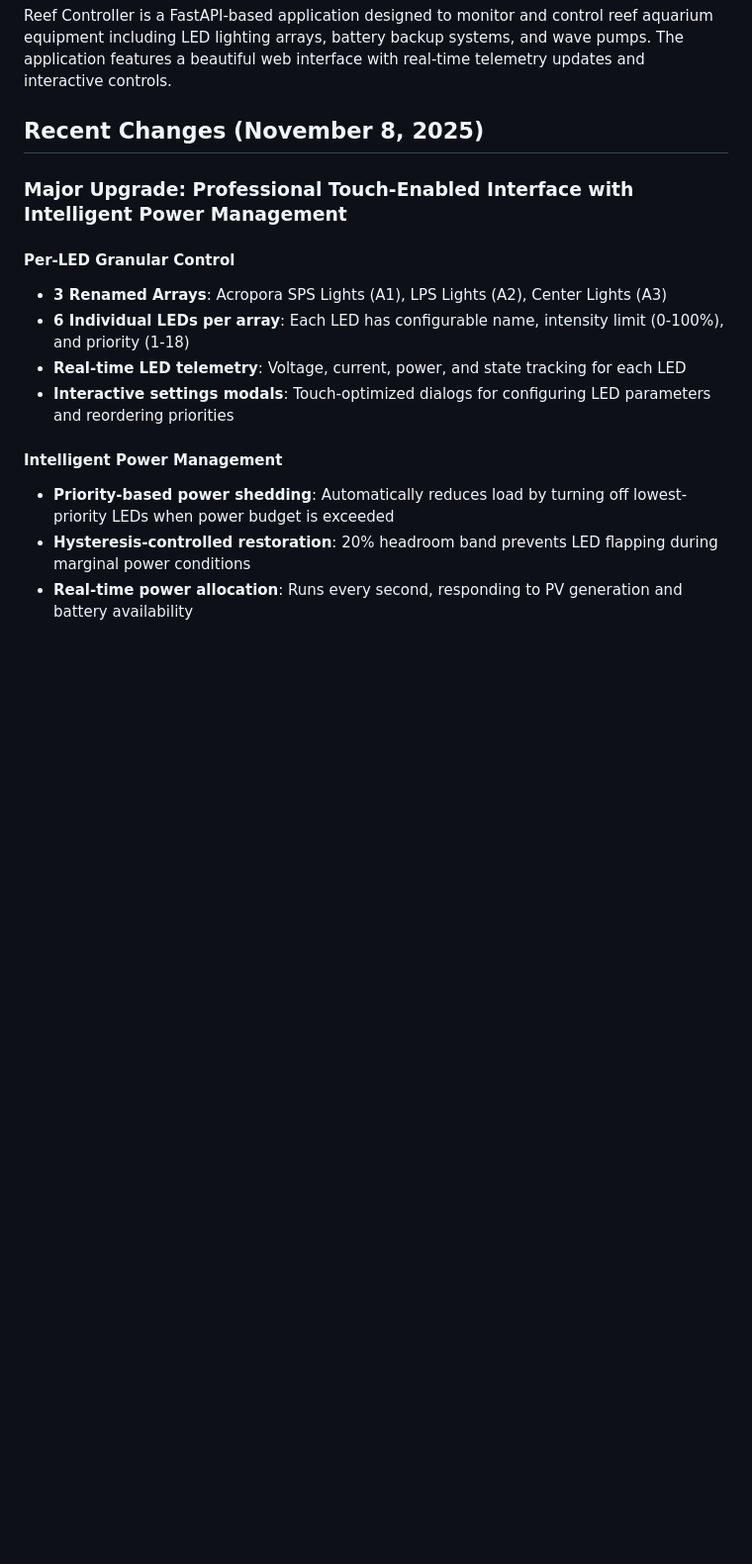
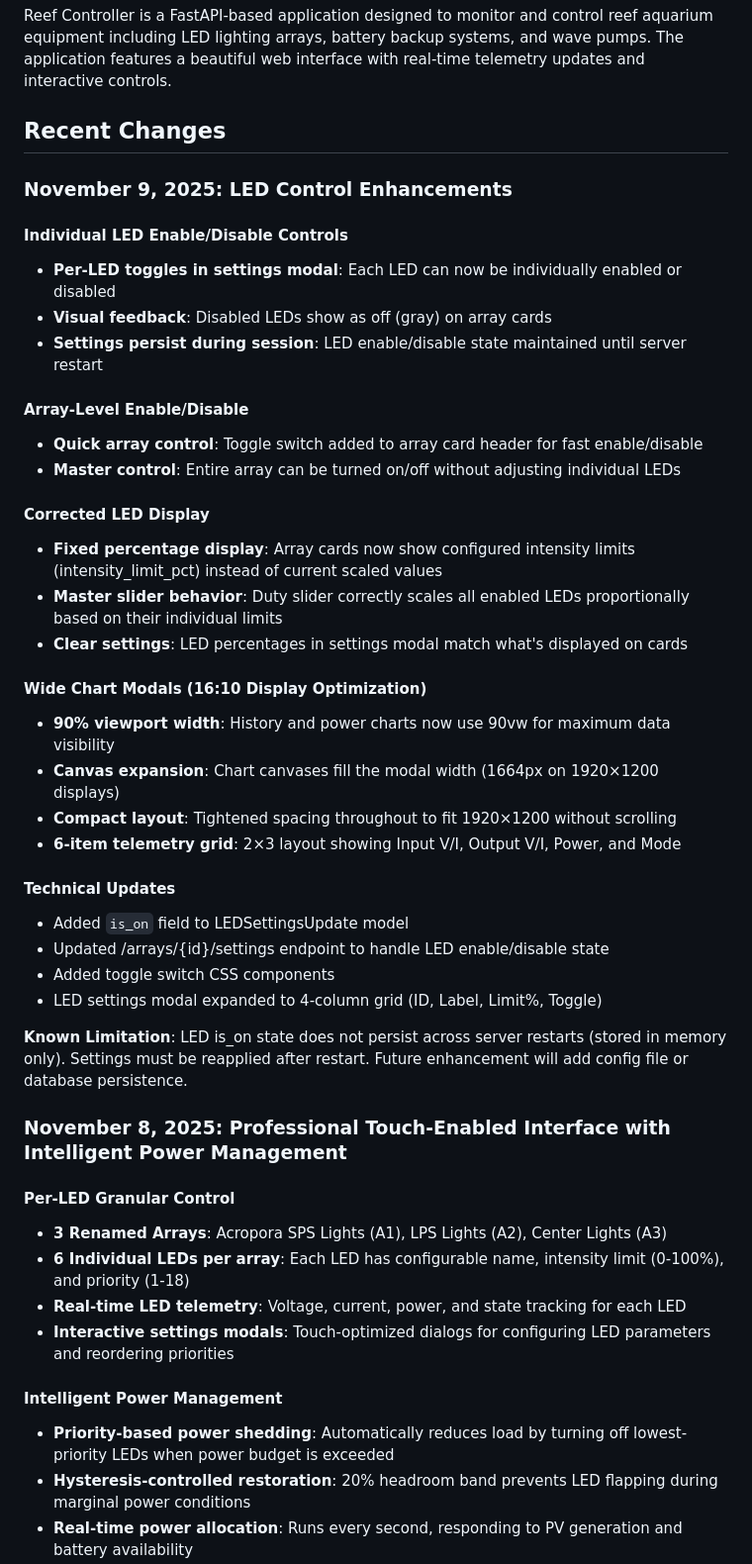
Before and after one commit to burfodus-eng/Replit-One, a Markdown page: replit.md, the part around the change. Shown at 99% size. Rendered like a GitHub page; blank space fills up the shorter version.

Commit message:
Enhance LED control with individual disable toggles and master intensity scaling
Update replit.md to include per-LED enable/disable toggles, array-level enable/disable switches, corrected LED intensity percentage display, and proper duty slider scaling for all enabled LEDs.

Replit-Commit-Author: Agent
Replit-Commit-Session-Id: 03a39fbb-7f0c-4685-ba24-30367b58376c
Replit-Commit-Checkpoint-Type: full_checkpoint
Replit-Commit-Event-Id: b388ca77-1580-4031-bdfe-de9c36248ac2
Replit-Commit-Screenshot-Url: https://storage.googleapis.com/screenshot-production-us-central1/d2987ba2-3a94-4df0-8922-d92480ca4de5/03a39fbb-7f0c-4685-ba24-30367b58376c/DL6PBpf

```diff
--- a/replit.md
+++ b/replit.md
@@ -6,9 +6,39 @@ A sophisticated web-based reef aquarium controller with real-time monitoring and
 
 Reef Controller is a FastAPI-based application designed to monitor and control reef aquarium equipment including LED lighting arrays, battery backup systems, and wave pumps. The application features a beautiful web interface with real-time telemetry updates and interactive controls.
 
-## Recent Changes (November 8, 2025)
+## Recent Changes
 
-### Major Upgrade: Professional Touch-Enabled Interface with Intelligent Power Management
+### November 9, 2025: LED Control Enhancements
+
+#### Individual LED Enable/Disable Controls
+- **Per-LED toggles in settings modal**: Each LED can now be individually enabled or disabled
+- **Visual feedback**: Disabled LEDs show as off (gray) on array cards
+- **Settings persist during session**: LED enable/disable state maintained until server restart
+
+#### Array-Level Enable/Disable
+- **Quick array control**: Toggle switch added to array card header for fast enable/disable
+- **Master control**: Entire array can be turned on/off without adjusting individual LEDs
+
+#### Corrected LED Display
+- **Fixed percentage display**: Array cards now show configured intensity limits (intensity_limit_pct) instead of current scaled values
+- **Master slider behavior**: Duty slider correctly scales all enabled LEDs proportionally based on their individual limits
+- **Clear settings**: LED percentages in settings modal match what's displayed on cards
+
+#### Wide Chart Modals (16:10 Display Optimization)
+- **90% viewport width**: History and power charts now use 90vw for maximum data visibility
+- **Canvas expansion**: Chart canvases fill the modal width (1664px on 1920×1200 displays)
+- **Compact layout**: Tightened spacing throughout to fit 1920×1200 without scrolling
+- **6-item telemetry grid**: 2×3 layout showing Input V/I, Output V/I, Power, and Mode
+
+#### Technical Updates
+- Added `is_on` field to LEDSettingsUpdate model
+- Updated /arrays/{id}/settings endpoint to handle LED enable/disable state
+- Added toggle switch CSS components
+- LED settings modal expanded to 4-column grid (ID, Label, Limit%, Toggle)
+
+**Known Limitation**: LED is_on state does not persist across server restarts (stored in memory only). Settings must be reapplied after restart. Future enhancement will add config file or database persistence.
+
+### November 8, 2025: Professional Touch-Enabled Interface with Intelligent Power Management
 
 #### Per-LED Granular Control
 - **3 Renamed Arrays**: Acropora SPS Lights (A1), LPS Lights (A2), Center Lights (A3)
```
